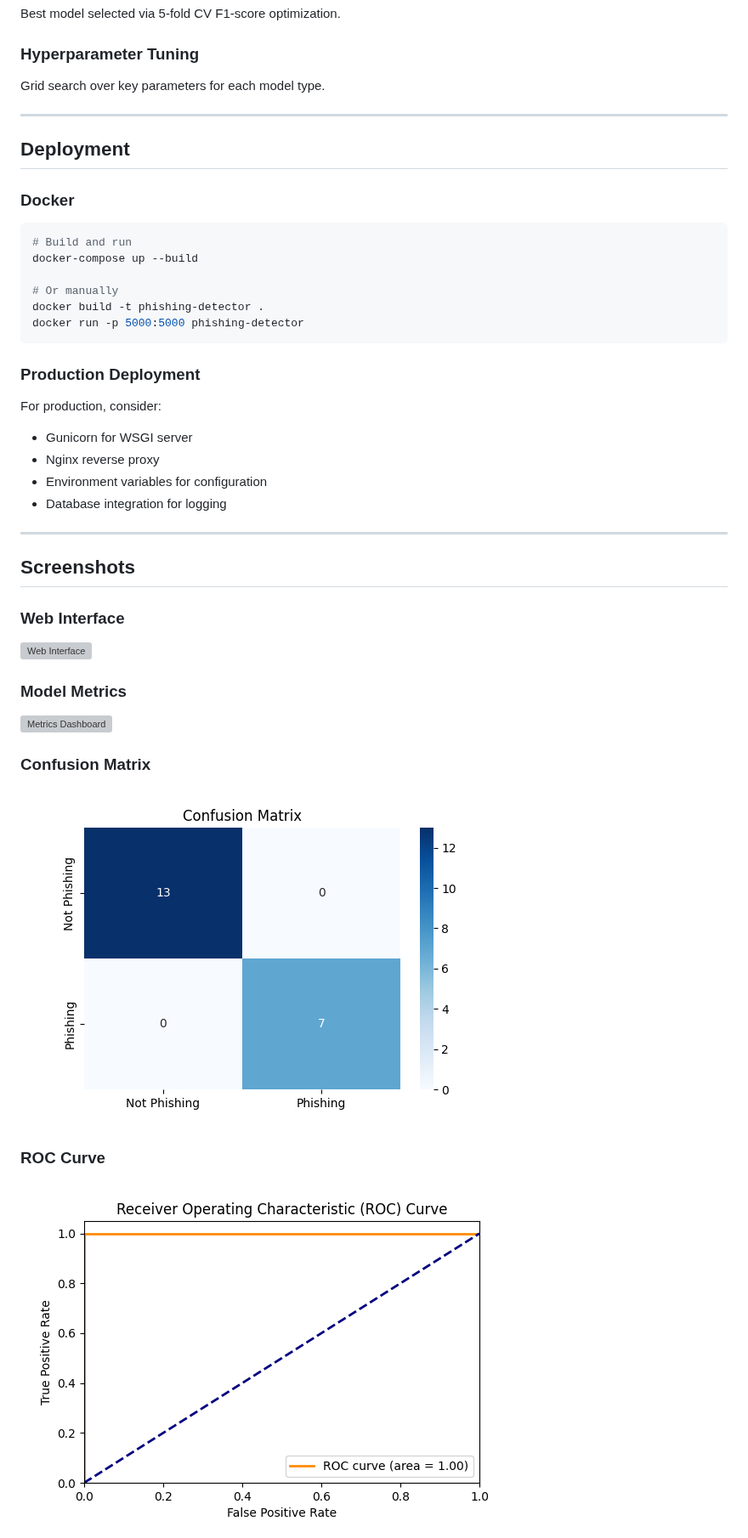
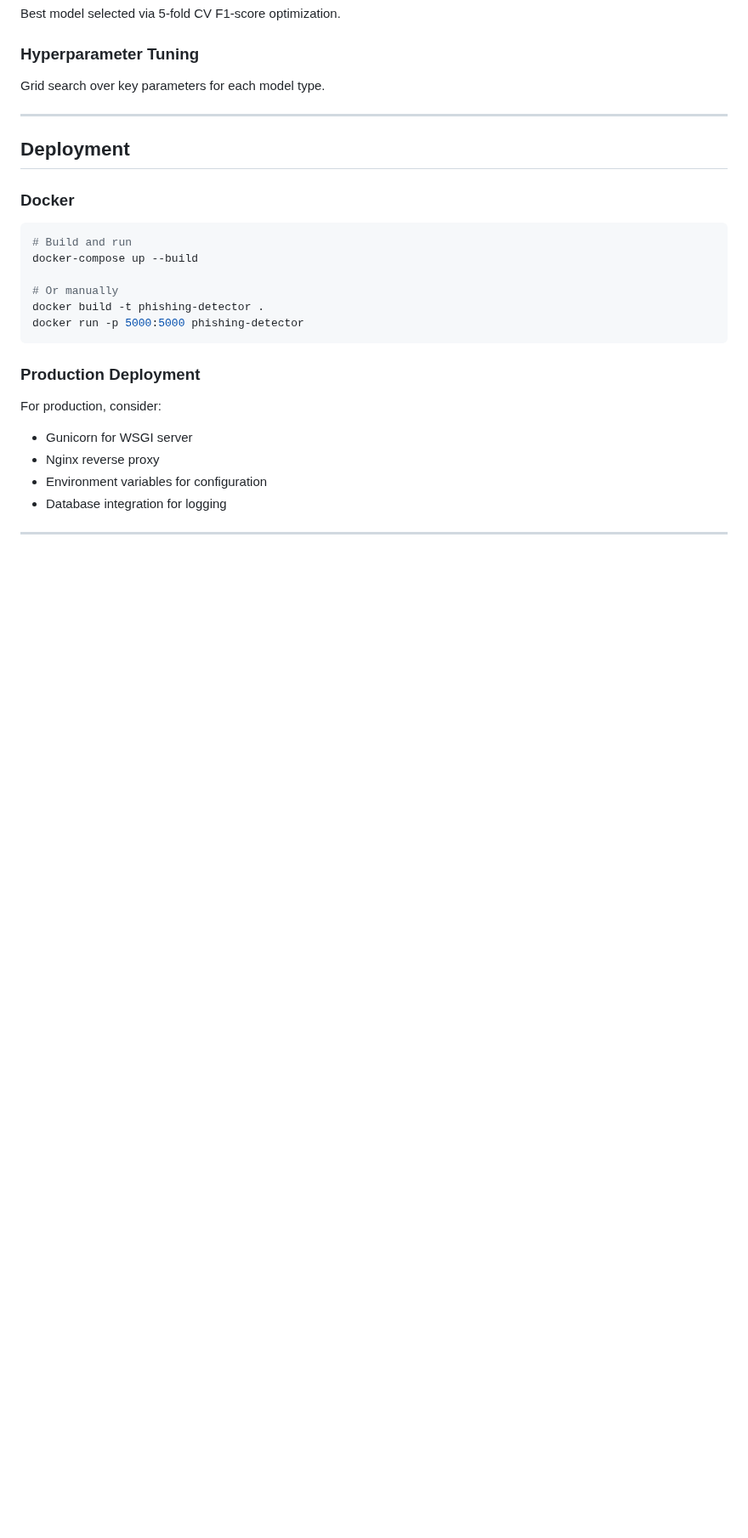
Before and after one commit to gsiddharthrao/Phishing_Detector-ML, a Markdown page: README.md, the part around one of its changes. Shown at 85% size. Rendered like a GitHub page; blank space fills up the shorter version; grey boxes are pictures that could not be loaded.

Commit message:
Revise README.md by removing sections and content
Removed author information, screenshots, contributing guidelines, enhancement ideas, and license section from README.md.

```diff
--- a/README.md
+++ b/README.md
@@ -198,18 +198,3 @@ For production, consider:
 - Database integration for logging
 
 ---
-
-## **Screenshots**
-
-### Web Interface
-![Web Interface](screenshots/web_interface.png)
-
-### Model Metrics
-![Metrics Dashboard](screenshots/metrics_dashboard.png)
-
-### Confusion Matrix
-![Confusion Matrix](models/confusion_matrix.png)
-
-### ROC Curve
-![ROC Curve](models/roc_curve.png)
-
```
Also changed, not shown: other parts of README.md (+2 -46 lines).
